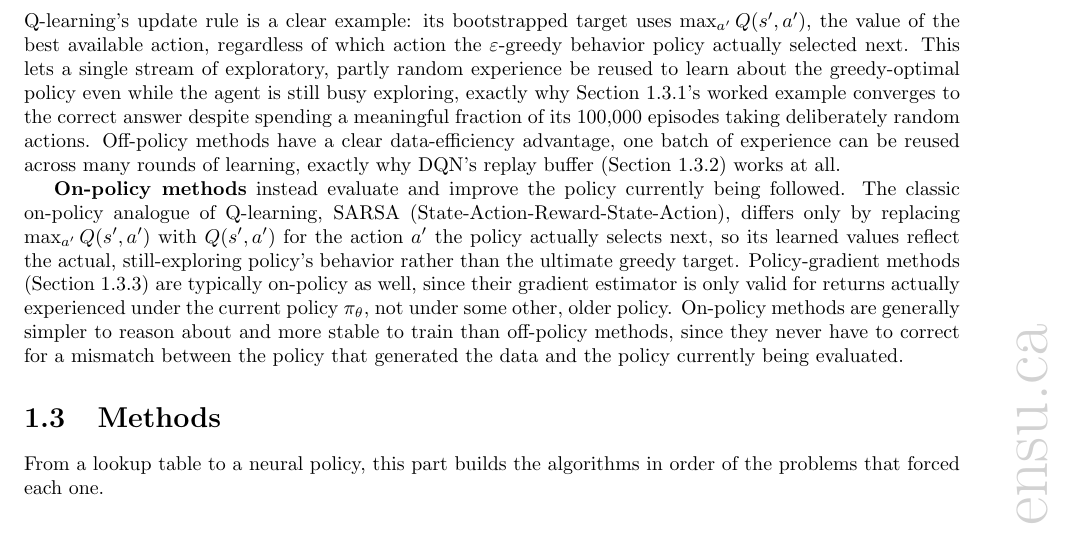
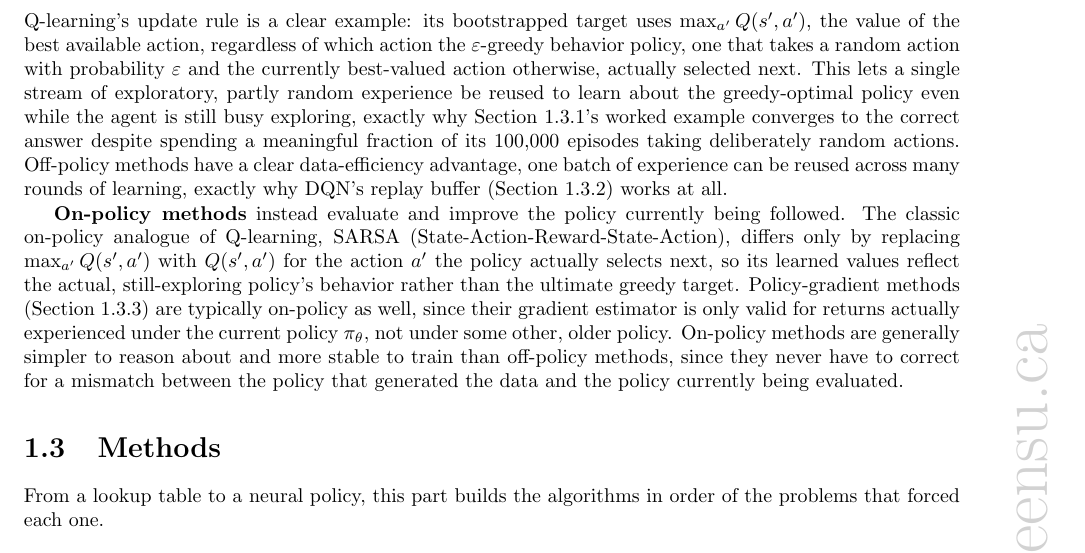
Before and after one commit to wulinsuo/AI-in-Finance, a LaTeX thesis (chapters/chapter19.tex): part of page 5 of 23, cut so that both start at the same text. Compiled offline with pdfLaTeX.

Commit message:
Chapter 19: gloss epsilon-greedy where it is first used, and index it
The term first appears in section 19.2.4's off-policy paragraph, a full section
before 19.3.1 defines it, and the sentence it appears in depends on the
definition the reader does not yet have: the point being made is that
Q-learning's target uses max Q(s',a') regardless of what the behavior policy
chose, which only lands once you know that policy is sometimes acting at
random. A short gloss there, that it takes a random action with probability
epsilon and the currently best-valued action otherwise, makes the sentence
self-contained. The fuller operational definition stays in 19.3.1, where the
worked example actually runs it, rather than being duplicated.

The chapter also carried no index entry for the term, in a chapter with
twenty-seven of them, so a reader meeting it early could not look it up in the
back either. It recurs eight times across five sections, including the
execution and Kelly worked examples, which is the cross-cutting-concept case
the index convention is for. The entry sits on the definition.

The Chinese entry spells the Greek letter in Latin, following the existing
Delta-Gamma precedent, so it sorts into the index's Latin run: verified landing
between Engle-Granger and ESG, as the English one lands between Environmental
and Equal Credit Opportunity.

Chapter 19 rebuilds at 23 pages (18 in Chinese) and the books at 505 and 430,
zero errors and zero unresolved references.

Co-Authored-By: Claude Opus 5 (1M context) <noreply@anthropic.com>

```diff
--- a/chapters/chapter19.tex
+++ b/chapters/chapter19.tex
@@ -145,7 +145,7 @@ Two further distinctions organize the wide range of reinforcement learning algor
 
 A third, hybrid category, sometimes called \textbf{learned-model-based methods}, trains an approximate model of $P$ and $R$ directly from data (rather than assuming it, as Chapter 5's tree does) and then plans against that learned model, gaining some of model-based planning's sample efficiency without requiring the transition and reward functions to be known in closed form in advance. This hybrid approach underlies some of reinforcement learning's most prominent successes outside finance, including the game-playing systems that combine a learned model with tree search, but it introduces its own risk, the sim-to-real gap Section~\ref{sec:rl-evaluation} discusses, since a plan is only as good as the learned model it is built against.
 
-\textbf{Off-policy methods} learn about a policy different from the one actually generating their training data. Q-learning's update rule is a clear example: its bootstrapped target uses $\max_{a'} Q(s',a')$, the value of the best available action, regardless of which action the $\varepsilon$-greedy behavior policy actually selected next. This lets a single stream of exploratory, partly random experience be reused to learn about the greedy-optimal policy even while the agent is still busy exploring, exactly why Section~\ref{sec:rl-qlearning}'s worked example converges to the correct answer despite spending a meaningful fraction of its $100{,}000$ episodes taking deliberately random actions. Off-policy methods have a clear data-efficiency advantage, one batch of experience can be reused across many rounds of learning, exactly why DQN's replay buffer (Section~\ref{sec:dqn}) works at all.
+\textbf{Off-policy methods} learn about a policy different from the one actually generating their training data. Q-learning's update rule is a clear example: its bootstrapped target uses $\max_{a'} Q(s',a')$, the value of the best available action, regardless of which action the $\varepsilon$-greedy behavior policy, one that takes a random action with probability $\varepsilon$ and the currently best-valued action otherwise, actually selected next. This lets a single stream of exploratory, partly random experience be reused to learn about the greedy-optimal policy even while the agent is still busy exploring, exactly why Section~\ref{sec:rl-qlearning}'s worked example converges to the correct answer despite spending a meaningful fraction of its $100{,}000$ episodes taking deliberately random actions. Off-policy methods have a clear data-efficiency advantage, one batch of experience can be reused across many rounds of learning, exactly why DQN's replay buffer (Section~\ref{sec:dqn}) works at all.
 
 \textbf{On-policy methods} instead evaluate and improve the policy currently being followed. The classic on-policy analogue of Q-learning, SARSA\index{SARSA} (State-Action-Reward-State-Action), differs only by replacing $\max_{a'} Q(s',a')$ with $Q(s',a')$ for the action $a'$ the policy actually selects next, so its learned values reflect the actual, still-exploring policy's behavior rather than the ultimate greedy target. Policy-gradient methods (Section~\ref{sec:policy-gradient}) are typically on-policy as well, since their gradient estimator is only valid for returns actually experienced under the current policy $\pi_\theta$, not under some other, older policy. On-policy methods are generally simpler to reason about and more stable to train than off-policy methods, since they never have to correct for a mismatch between the policy that generated the data and the policy currently being evaluated.
 
```
Also changed, not shown: ai_in_finance.pdf, chapters/chapter19.tex (2 more changed lines), 1 other file.
